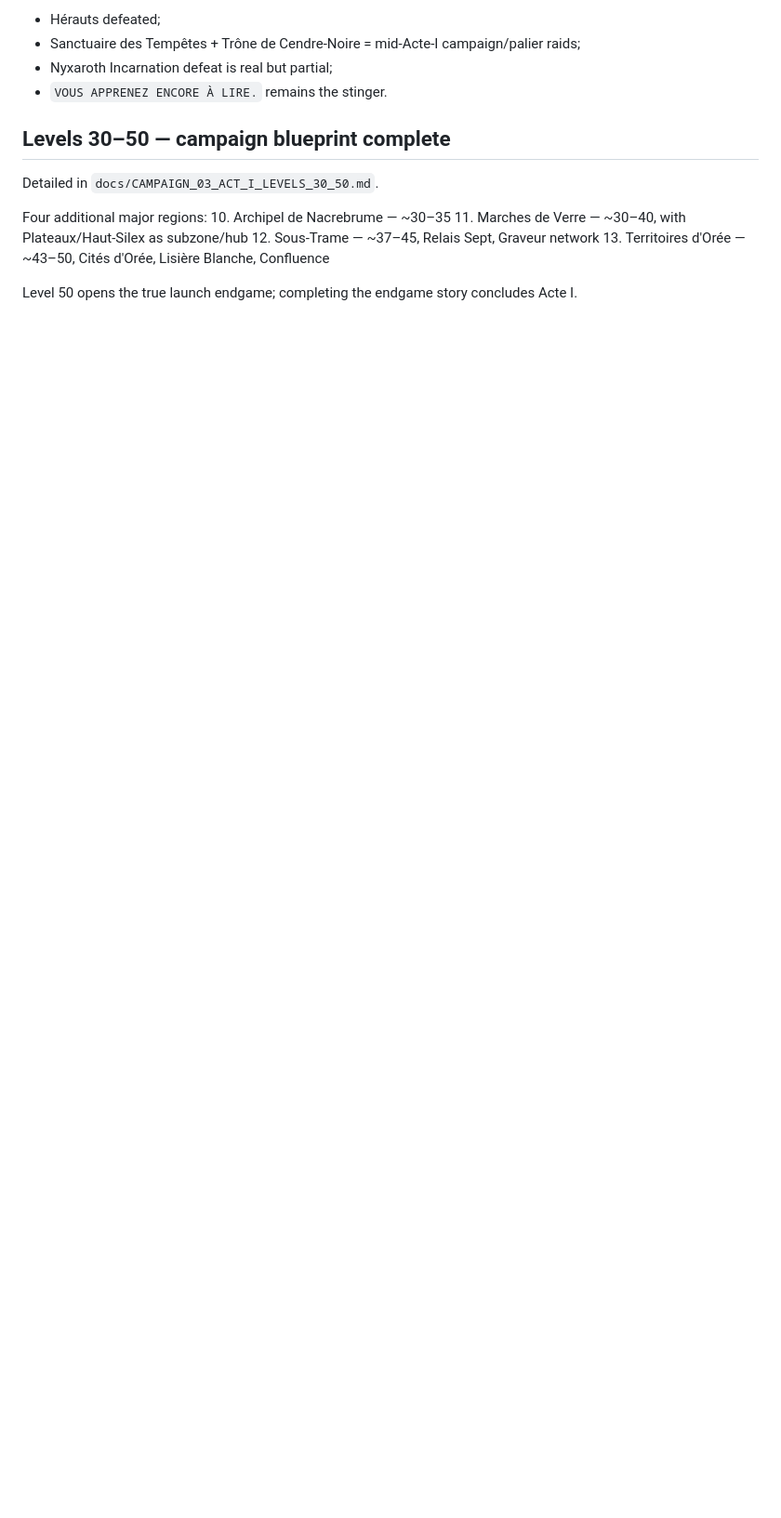
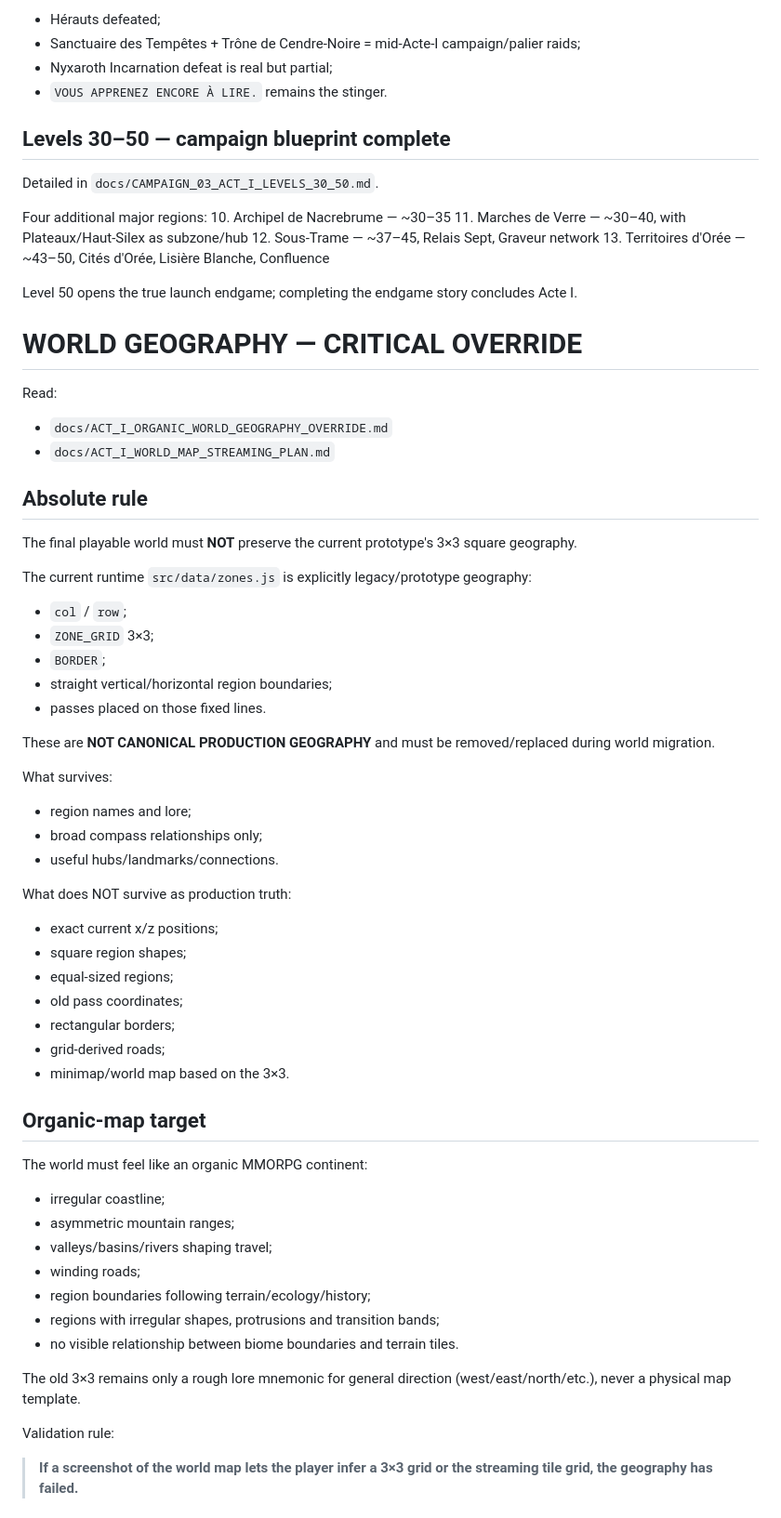
Before and after one commit to allandeman90-hash/orvalis, a Markdown page: CURRENT_CHECKPOINT.md, the part around one of its changes. Shown at 93% size. Drawn GitHub-style; blank space fills up the shorter version.

Commit message:
docs: lock organic world geography and streaming plan

```diff
--- a/CURRENT_CHECKPOINT.md
+++ b/CURRENT_CHECKPOINT.md
@@ -77,3 +74,50 @@ Four additional major regions:
 13. Territoires d'Orée — ~43–50, Cités d'Orée, Lisière Blanche, Confluence
 
 Level 50 opens the true launch endgame; completing the endgame story concludes Acte I.
+
+# WORLD GEOGRAPHY — CRITICAL OVERRIDE
+Read:
+- `docs/ACT_I_ORGANIC_WORLD_GEOGRAPHY_OVERRIDE.md`
+- `docs/ACT_I_WORLD_MAP_STREAMING_PLAN.md`
+
+## Absolute rule
+The final playable world must **NOT** preserve the current prototype's 3×3 square geography.
+
+The current runtime `src/data/zones.js` is explicitly legacy/prototype geography:
+- `col` / `row`;
+- `ZONE_GRID` 3×3;
+- `BORDER`;
+- straight vertical/horizontal region boundaries;
+- passes placed on those fixed lines.
+
+These are **NOT CANONICAL PRODUCTION GEOGRAPHY** and must be removed/replaced during world migration.
+
+What survives:
+- region names and lore;
+- broad compass relationships only;
+- useful hubs/landmarks/connections.
+
+What does NOT survive as production truth:
+- exact current x/z positions;
+- square region shapes;
+- equal-sized regions;
+- old pass coordinates;
+- rectangular borders;
+- grid-derived roads;
+- minimap/world map based on the 3×3.
+
+## Organic-map target
+The world must feel like an organic MMORPG continent:
+- irregular coastline;
+- asymmetric mountain ranges;
+- valleys/basins/rivers shaping travel;
+- winding roads;
+- region boundaries following terrain/ecology/history;
+- regions with irregular shapes, protrusions and transition bands;
+- no visible relationship between biome boundaries and terrain tiles.
+
+The old 3×3 remains only a rough lore mnemonic for general direction (west/east/north/etc.), never a physical map template.
+
+Validation rule:
+> **If a screenshot of the world map lets the player infer a 3×3 grid or the streaming tile grid, the geography has failed.**
+
```
Also changed, not shown: other parts of CURRENT_CHECKPOINT.md (+65 -65 lines).
